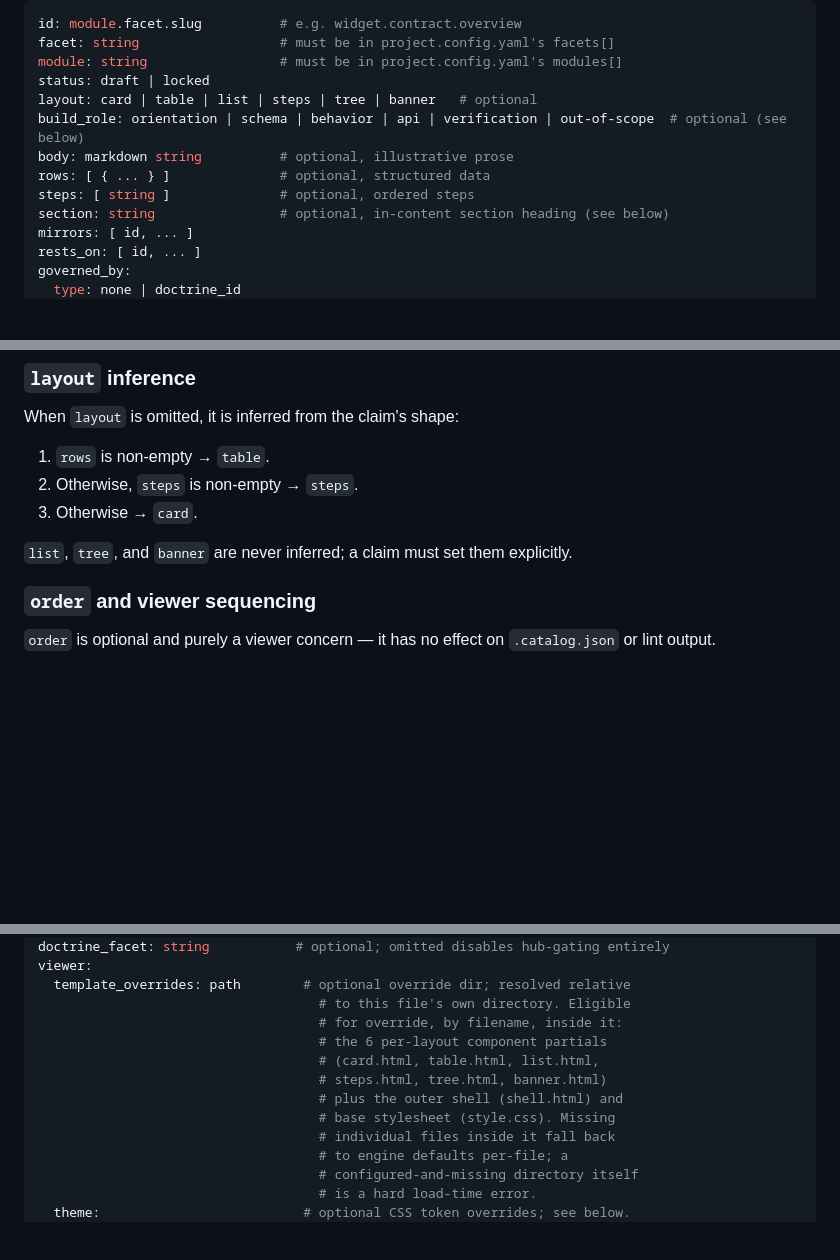
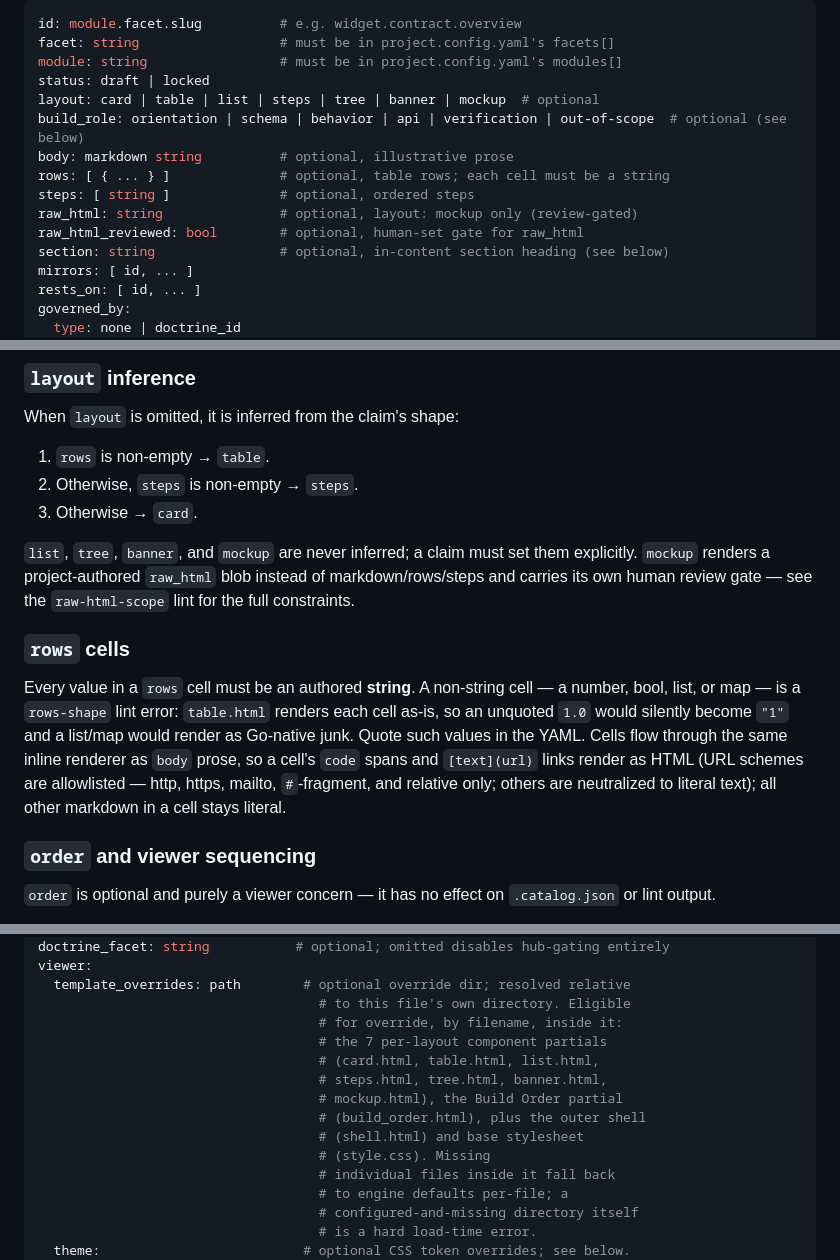
Before and after one commit to BarterX-Tech/dossierx, a Markdown page: FORMAT.md, 3 parts joined by grey strips. GitHub-like rendering; blank space fills up the shorter version.

Commit message:
docs(format): document mockup layout, raw_html fields, rows string rule
Add mockup to the layout enum and never-inferred list; document raw_html /
raw_html_reviewed; add a rows-cells section (each cell must be a string;
cells render inline code spans and scheme-allowlisted [text](url) links);
correct the template-override partial count (6 -> 7 + build_order.html).

Co-Authored-By: Claude Opus 4.8 <noreply@anthropic.com>

```diff
--- a/FORMAT.md
+++ b/FORMAT.md
@@ -20,11 +20,13 @@ id: module.facet.slug          # e.g. widget.contract.overview
 facet: string                  # must be in project.config.yaml's facets[]
 module: string                 # must be in project.config.yaml's modules[]
 status: draft | locked
-layout: card | table | list | steps | tree | banner   # optional
+layout: card | table | list | steps | tree | banner | mockup  # optional
 build_role: orientation | schema | behavior | api | verification | out-of-scope  # optional (see below)
 body: markdown string          # optional, illustrative prose
-rows: [ { ... } ]              # optional, structured data
+rows: [ { ... } ]              # optional, table rows; each cell must be a string
 steps: [ string ]              # optional, ordered steps
+raw_html: string               # optional, layout: mockup only (review-gated)
+raw_html_reviewed: bool        # optional, human-set gate for raw_html
 section: string                # optional, in-content section heading (see below)
 mirrors: [ id, ... ]
 rests_on: [ id, ... ]
@@ -52,8 +54,21 @@ When `layout` is omitted, it is inferred from the claim's shape:
 2. Otherwise, `steps` is non-empty → `steps`.
 3. Otherwise → `card`.
 
-`list`, `tree`, and `banner` are never inferred; a claim must set them
-explicitly.
+`list`, `tree`, `banner`, and `mockup` are never inferred; a claim must set
+them explicitly. `mockup` renders a project-authored `raw_html` blob instead
+of markdown/rows/steps and carries its own human review gate — see the
+`raw-html-scope` lint for the full constraints.
+
+### `rows` cells
+
+Every value in a `rows` cell must be an authored **string**. A non-string
+cell — a number, bool, list, or map — is a `rows-shape` lint error:
+`table.html` renders each cell as-is, so an unquoted `1.0` would silently
+become `"1"` and a list/map would render as Go-native junk. Quote such values
+in the YAML. Cells flow through the same inline renderer as `body` prose, so a
+cell's `code` spans and `[text](url)` links render as HTML (URL schemes are
+allowlisted — http, https, mailto, `#`-fragment, and relative only; others are
+neutralized to literal text); all other markdown in a cell stays literal.
 
 ### `order` and viewer sequencing
 
@@ -182,11 +197,13 @@ viewer:
   template_overrides: path        # optional override dir; resolved relative
                                     # to this file's own directory. Eligible
                                     # for override, by filename, inside it:
-                                    # the 6 per-layout component partials
+                                    # the 7 per-layout component partials
                                     # (card.html, table.html, list.html,
-                                    # steps.html, tree.html, banner.html)
-                                    # plus the outer shell (shell.html) and
-                                    # base stylesheet (style.css). Missing
+                                    # steps.html, tree.html, banner.html,
+                                    # mockup.html), the Build Order partial
+                                    # (build_order.html), plus the outer shell
+                                    # (shell.html) and base stylesheet
+                                    # (style.css). Missing
                                     # individual files inside it fall back
                                     # to engine defaults per-file; a
                                     # configured-and-missing directory itself
```
